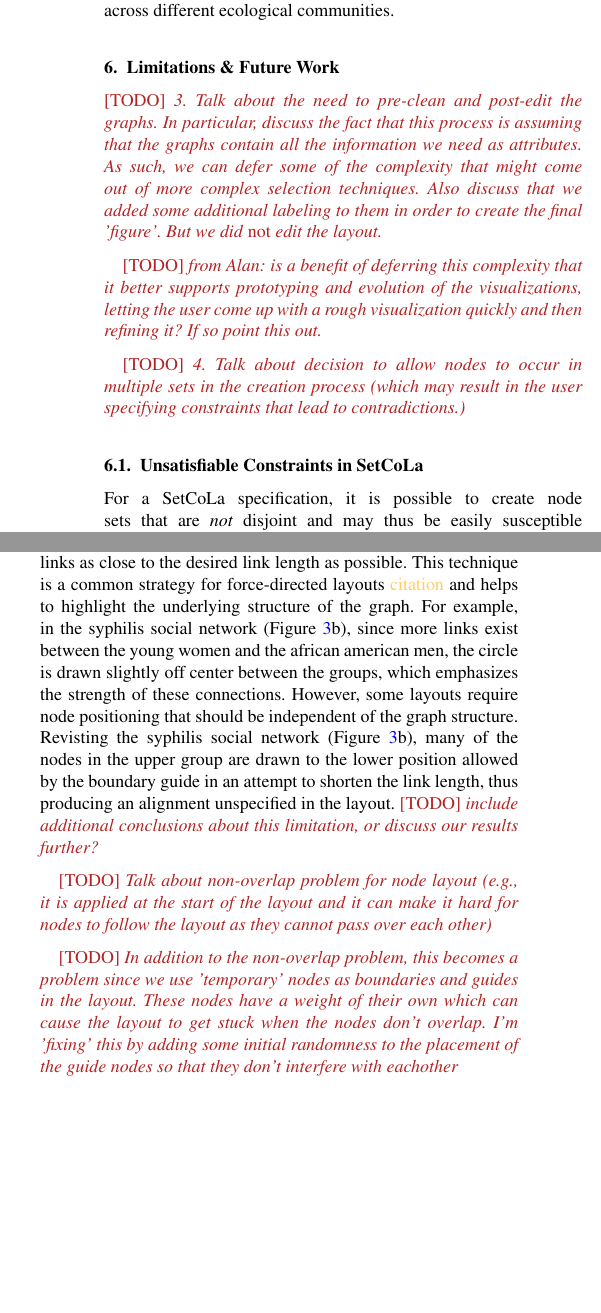
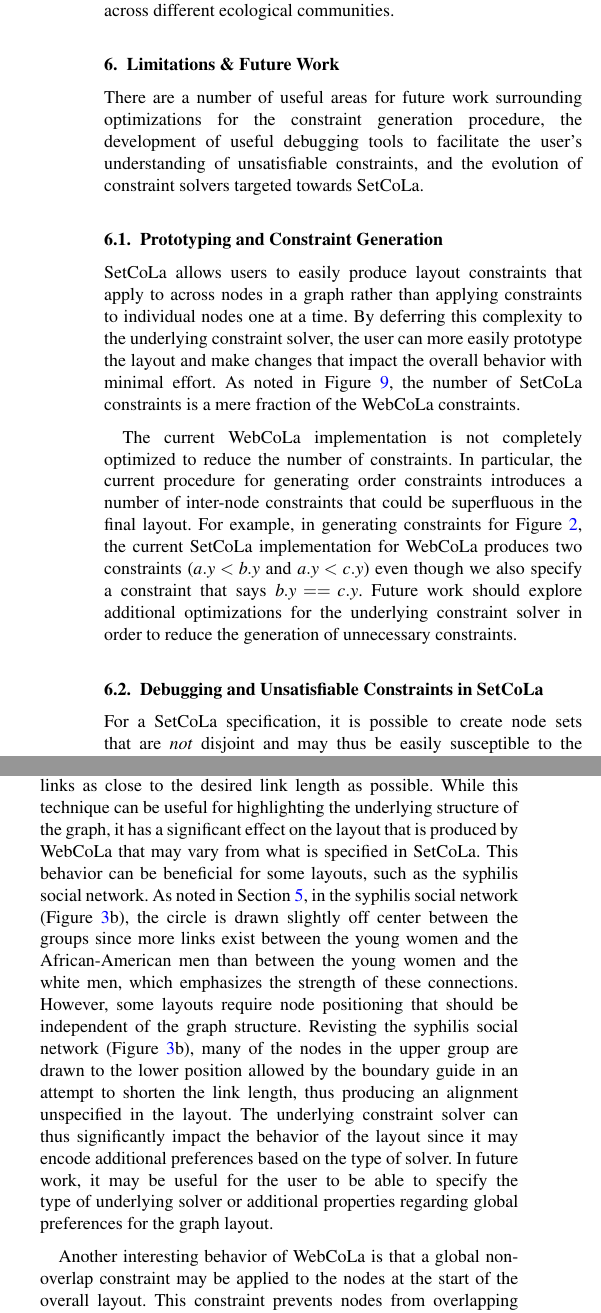
Before and after one commit to jhoffswell/human-constraint-layout, a LaTeX document (papers/EuroVis2018/constraint-layout.tex, which reads papers/EuroVis2018/discussion.tex): two parts of the columns of page 9 of 11, joined at a grey line, cut so that both start at the same text, the shorter picture padded with empty space. Compiled offline with pdfLaTeX.

Commit message:
Updated Limitations/Future Work

```diff
--- a/papers/EuroVis2018/discussion.tex
+++ b/papers/EuroVis2018/discussion.tex
@@ -1,30 +1,33 @@
 %!TEX root = constraint-layout.tex
 \section{Limitations \& Future Work}
 \constraintsFigure
-
-% constraints not satisfied and debugging and not have constraints respected by underlying solver
-
-\todo{3. Talk about the need to pre-clean and post-edit the graphs. In
-  particular, discuss the fact that this process is assuming that the
-  graphs contain all the information we need as attributes. As such, we can
-  defer some of the complexity that might come out of more complex
-  selection techniques. Also discuss that we added some additional labeling
-  to them in order to create the final 'figure'. But we did \emph{not} edit
-  the layout.}
-
-\todo{from Alan: is a benefit of deferring this complexity that it better
-  supports prototyping and evolution of the visualizations, letting the
-  user come up with a rough visualization quickly and then refining it? If
-  so point this out.}
-
-\todo{4. Talk about decision to allow nodes to occur in multiple sets in
-  the creation process (which may result in the user specifying constraints
-  that lead to contradictions.)}
+There are a number of useful areas for future work surrounding optimizations
+for the constraint generation procedure, the development of useful debugging
+tools to facilitate the user's understanding of unsatisfiable constraints,
+and the evolution of constraint solvers targeted towards \projectname.
 
 % wrangler/polestar/lyra strategies for specifying constraints
 % dsl leveraged as useful interface for processing logic
 
-\subsection{Unsatisfiable Constraints in \projectname}
-For a \projectname\ specification, it is possible to create node sets that
+\subsection{Prototyping and Constraint Generation}
+\projectname allows users to easily produce layout constraints that apply
+to across nodes in a graph rather than applying constraints to individual
+nodes one at a time. By deferring this complexity to the underlying constraint
+solver, the user can more easily prototype the layout and make changes that
+impact the overall behavior with minimal effort. As noted in Figure~\ref{fig:constraints},
+the number of \projectname constraints is a mere fraction of the WebCoLa constraints.
+
+The current WebCoLa implementation is not completely optimized to reduce the
+number of constraints. In particular, the current procedure for generating
+order constraints introduces a number of inter-node constraints that could
+be superfluous in the final layout. For example, in generating constraints
+for Figure \ref{fig:small-tree-example}, the current \projectname implementation
+for WebCoLa produces two constraints ($a.y < b.y$ and $a.y < c.y$) even though
+we also specify a constraint that says $b.y == c.y$. Future work should explore
+additional optimizations for the underlying constraint solver in order to
+reduce the generation of unnecessary constraints.
+
+\subsection{Debugging and Unsatisfiable Constraints in \projectname}
+For a \projectname specification, it is possible to create node sets that
 are \emph{not} disjoint and may thus be easily susceptible to the
 specification of unsatisfiable constraints. Furthermore, through various
@@ -36 +35,0 @@
-\texttt{rank}); these collections lifted and an order constraint is applied
@@ -41 +35,0 @@
-(where darker means more error).
@@ -72,4 +66,0 @@
-\todo{Talk about fact that circle constraint is not particularly well
-  defined in our implementation, but approximates the layout in webcola as
-  an example. or just exclude it from the implementation as something we
-  cannot express?}
@@ -78,27 +73,26 @@
 of WebCoLa and our expectations for the graph layout. For example, WebCoLa
 utilizes a default link length for the layout which attempts to optimize
 node positions to produce links as close to the desired link length as
-possible. This technique is a common strategy for force-directed layouts
-\orange{citation} and helps to highlight the underlying structure of the
-graph. For example, in the syphilis social network
-(Figure~\ref{fig:syphilis-layout}b), since more links exist between the
-young women and the african american men, the circle is drawn slightly off
-center between the groups, which emphasizes the strength of these
+possible. While this technique can be useful for highlighting the underlying
+structure of the graph, it has a significant effect on the layout that is
+produced by WebCoLa that may vary from what is specified in \projectname.
+This behavior can be beneficial for some layouts, such as the syphilis social network.
+As noted in Section \ref{sec:examples}, in the syphilis social network
+(Figure~\ref{fig:syphilis-layout}b), the circle is drawn slightly off
+center between the groups since more links exist between the
+young women and the African-American men than between the young women and
+the white men, which emphasizes the strength of these
 connections. However, some layouts require node positioning that should be
 independent of the graph structure. Revisting the syphilis social network
 (Figure~\ref{fig:syphilis-layout}b), many of the nodes in the upper group
 are drawn to the lower position allowed by the boundary guide in an attempt
 to shorten the link length, thus producing an alignment unspecified in the
-layout. \todo{include additional conclusions about this limitation, or
-  discuss our results further?}
+layout. The underlying constraint solver can thus significantly impact the
+behavior of the layout since it may encode additional preferences based on
+the type of solver. In future work, it may be useful for the user to be able
+to specify the type of underlying solver or additional properties regarding
+global preferences for the graph layout.
 
-\todo{Talk about non-overlap problem for node layout (e.g., it is applied
-  at the start of the layout and it can make it hard for nodes to follow
-  the layout as they cannot pass over each other)}
-
-\todo{In addition to the non-overlap problem, this becomes a problem since
-  we use 'temporary' nodes as boundaries and guides in the layout. These
-  nodes have a weight of their own which can cause the layout to get stuck
-  when the nodes don't overlap. I'm 'fixing' this by adding some initial
-  randomness to the placement of the guide nodes so that they don't
-  interfere with eachother}
+Another interesting behavior of WebCoLa is that a global non-overlap constraint
+may be applied to the nodes at the start of the overall layout. This constraint
+prevents nodes from overlapping even at intermediate stages of the layout and
```
Also changed, not shown: papers/EuroVis2018/discussion.tex (46 more changed lines).
